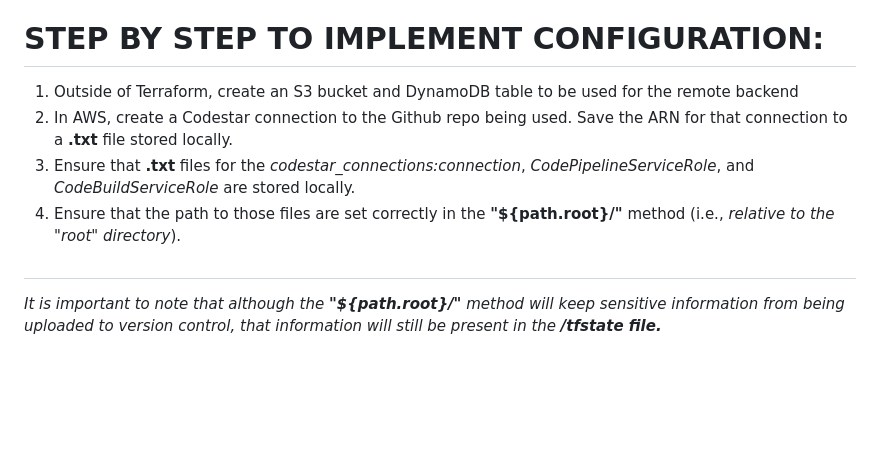
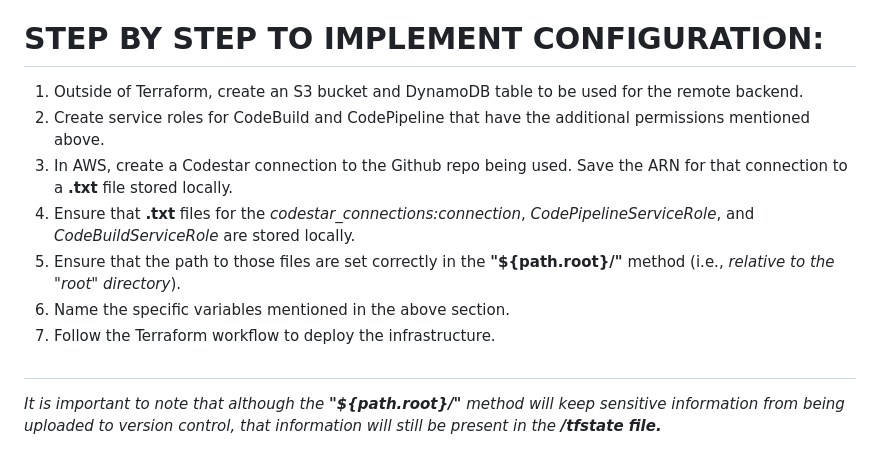
Before and after one commit to DuncanB112P/CICD-Pipeline_Duncan0224, a Markdown page: README.md, the part around the change. GitHub-like rendering; blank space fills up the shorter version.

```diff
--- a/README.md
+++ b/README.md
@@ -61,10 +61,13 @@ In order to avoid committing potentially sensitive resource information to versi
 These IAM roles and policies were already established in the client's AWS account. These roles and policies can alternatively be created in Terraform as part of the configuration.
 
 # STEP BY STEP TO IMPLEMENT CONFIGURATION:
-1. Outside of Terraform, create an S3 bucket and DynamoDB table to be used for the remote backend
-2. In AWS, create a Codestar connection to the Github repo being used. Save the ARN for that connection to a **.txt** file stored locally.
+1. Outside of Terraform, create an S3 bucket and DynamoDB table to be used for the remote backend.
+2. Create service roles for CodeBuild and CodePipeline that have the additional permissions mentioned above.
+3. In AWS, create a Codestar connection to the Github repo being used. Save the ARN for that connection to a **.txt** file stored locally.
 4. Ensure that **.txt** files for the _codestar_connections:connection_, _CodePipelineServiceRole_, and _CodeBuildServiceRole_ are stored locally.
 5. Ensure that the path to those files are set correctly in the **"${path.root}/"** method (i.e., _relative to the "root" directory_).
+6. Name the specific variables mentioned in the above section.
+7. Follow the Terraform workflow to deploy the infrastructure.
 
 
 
```
